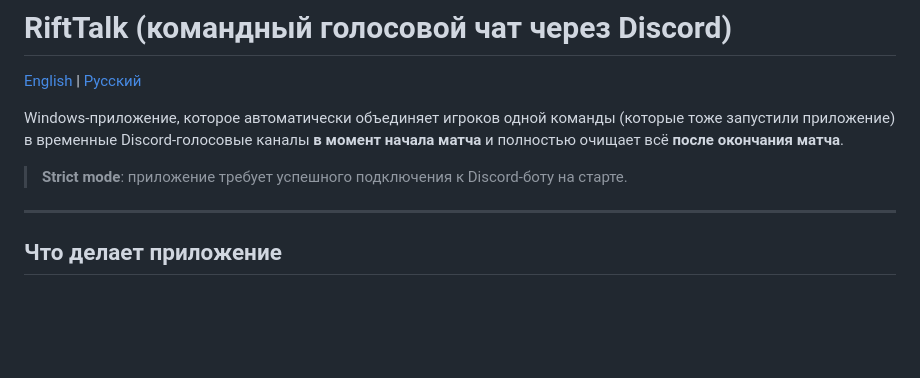
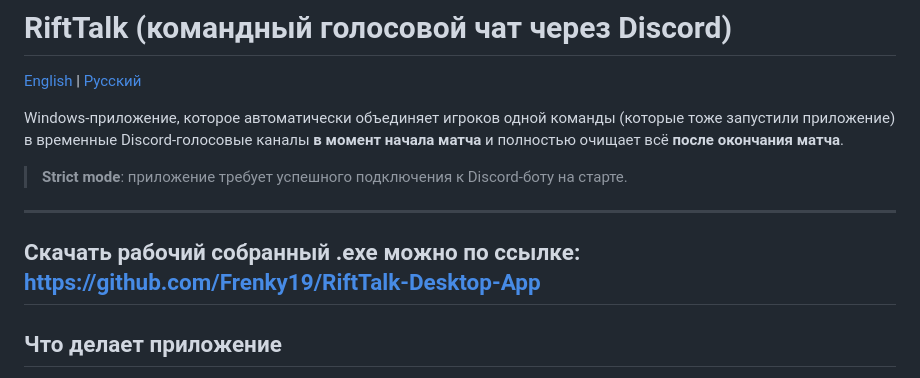
Before and after one commit to Frenky19/RiftTalk, a Markdown page: README.ru.md, the part around the change. GitHub-like rendering; blank space fills up the shorter version.

```diff
--- a/README.ru.md
+++ b/README.ru.md
@@ -7,6 +7,8 @@ Windows‑приложение, которое автоматически объ
 > **Strict mode**: приложение требует успешного подключения к Discord‑боту на старте.
 
 ---
+
+## Скачать рабочий собранный .exe можно по ссылке: https://github.com/Frenky19/RiftTalk-Desktop-App
 
 ## Что делает приложение
 
```
Also changed, not shown: README.md (+2 -0 lines).
